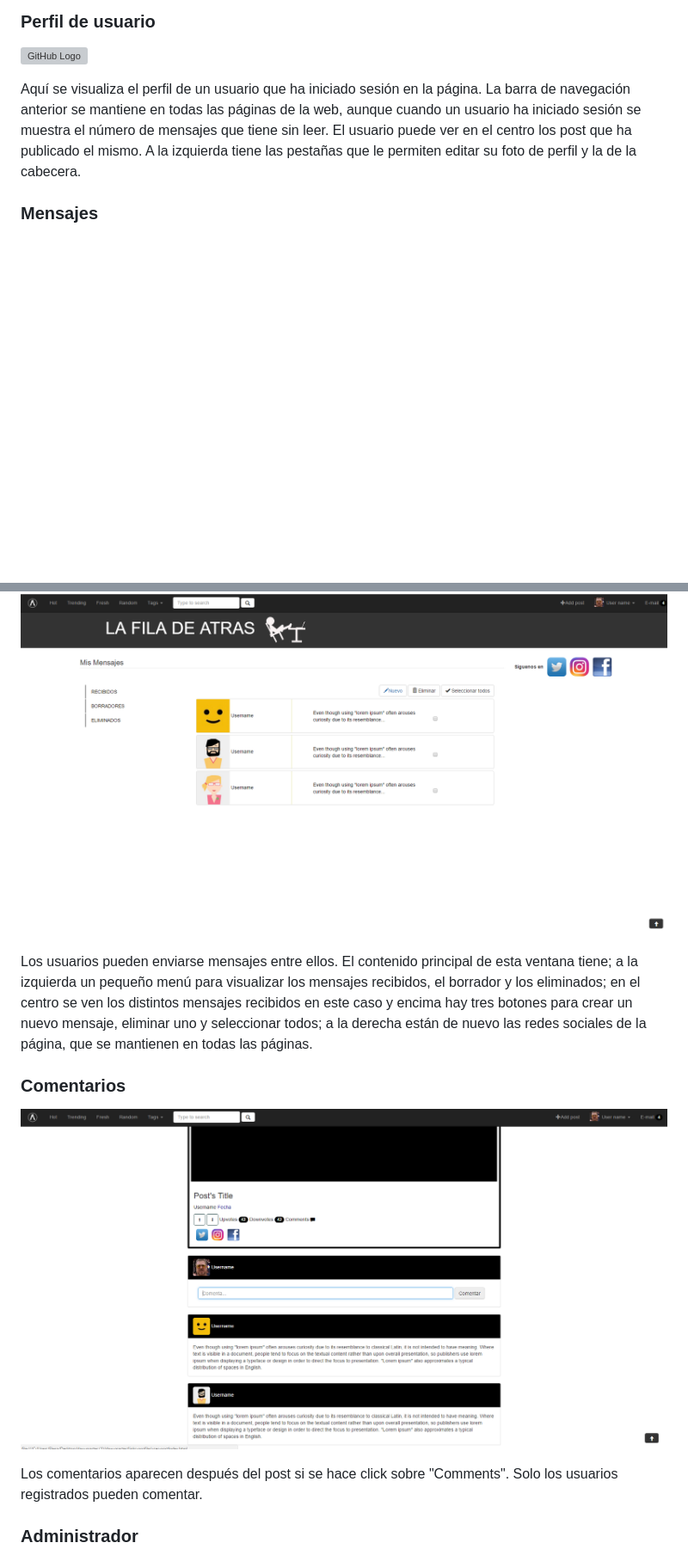
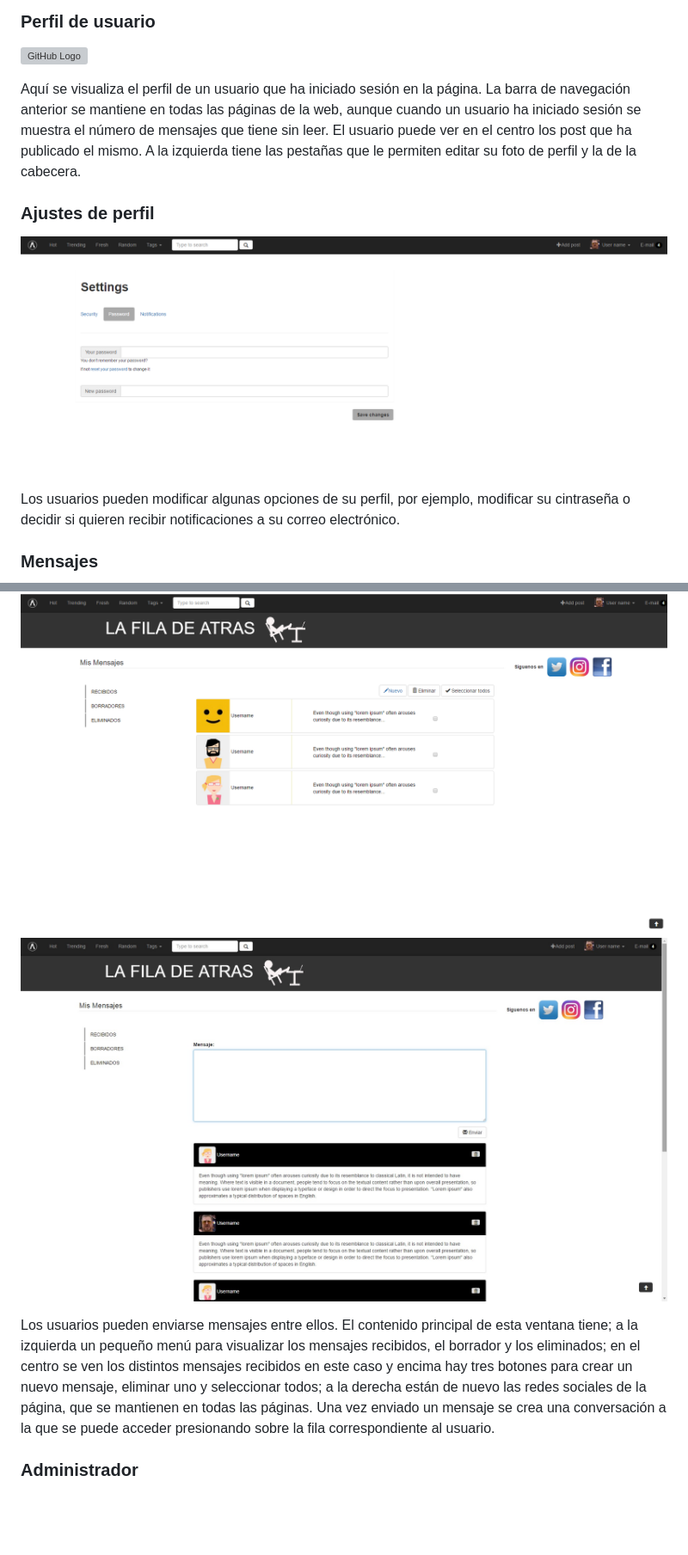
Before and after one commit to Albert017/daw, a Markdown page: README.md, 2 parts joined by grey strips. Shown: that part at 86% size. Drawn GitHub-style; pictures changed too: screenshots/ajustes.png (added), screenshots/conversacion.png (added); blank space fills up the shorter version; grey boxes are pictures that could not be loaded.

```diff
--- a/README.md
+++ b/README.md
@@ -42,17 +55,18 @@ En esta pantalla se muestra la página principal, en la que tenemos un navegador
 
 Aquí se visualiza el perfil de un usuario que ha iniciado sesión en la página. La barra de navegación anterior se mantiene en todas las páginas de la web, aunque cuando un usuario ha iniciado sesión se muestra el número de mensajes que tiene sin leer. El usuario puede ver en el centro los post que ha publicado el mismo. A la izquierda tiene las pestañas que le permiten editar su foto de perfil y la de la cabecera.
 
+### Ajustes de perfil
+
+![GitHub Logo](/screenshots/ajustes.png)
+
+Los usuarios pueden modificar algunas opciones de su perfil, por ejemplo, modificar su cintraseña o decidir si quieren recibir notificaciones a su correo electrónico.
+
 ### Mensajes
 
 ![GitHub Logo](/screenshots/mensajes.png)
+![GitHub Logo](/screenshots/conversacion.png)
 
-Los usuarios pueden enviarse mensajes entre ellos. El contenido principal de esta ventana tiene; a la izquierda un pequeño menú para visualizar los mensajes recibidos, el borrador y los eliminados; en el centro se ven los distintos mensajes recibidos en este caso y encima hay tres botones para crear un nuevo mensaje, eliminar uno y seleccionar todos; a la derecha están de nuevo las redes sociales de la página, que se mantienen en todas las páginas.
-
-### Comentarios
-
-![GitHub Logo](/screenshots/comments.png)
-
-Los comentarios aparecen después del post si se hace click sobre "Comments". Solo los usuarios registrados pueden comentar.
+Los usuarios pueden enviarse mensajes entre ellos. El contenido principal de esta ventana tiene; a la izquierda un pequeño menú para visualizar los mensajes recibidos, el borrador y los eliminados; en el centro se ven los distintos mensajes recibidos en este caso y encima hay tres botones para crear un nuevo mensaje, eliminar uno y seleccionar todos; a la derecha están de nuevo las redes sociales de la página, que se mantienen en todas las páginas. Una vez enviado un mensaje se crea una conversación a la que se puede acceder presionando sobre la fila correspondiente al usuario.
 
 ### Administrador
 
```
Also changed, not shown: other parts of README.md (+15 -2 lines), screenshots/login.png (added), screenshots/register.png (added), 1 other file.
